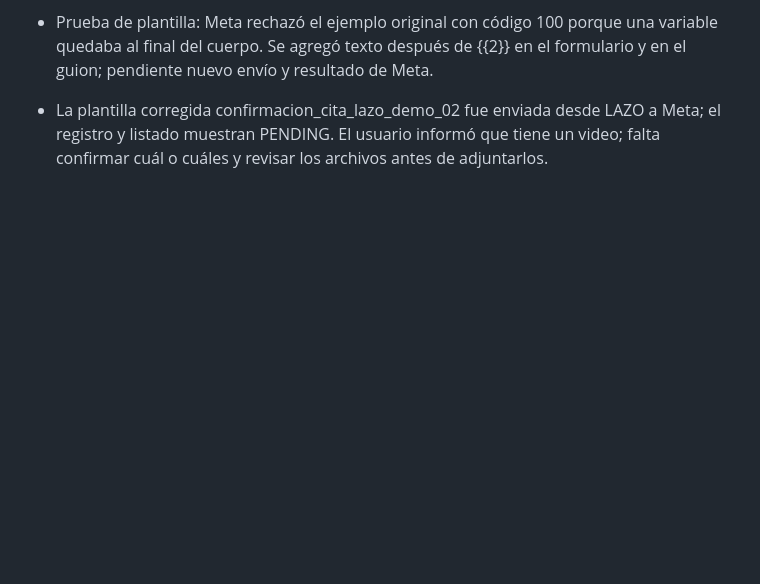
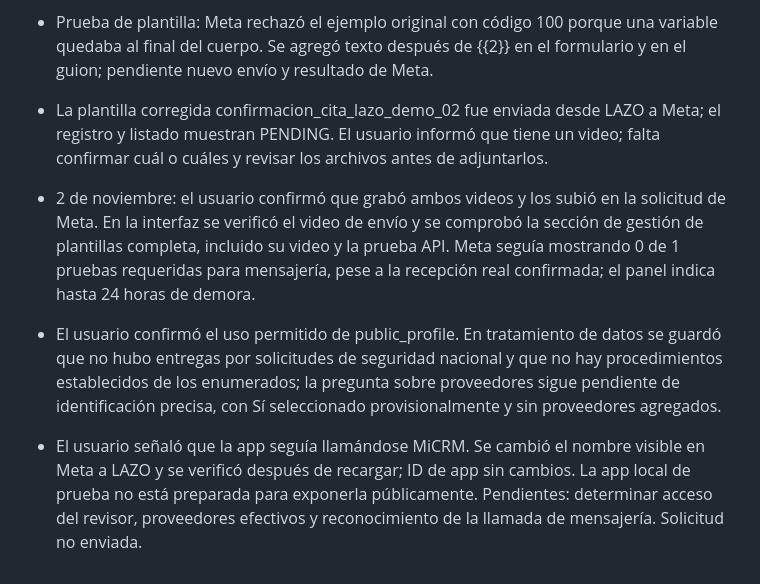
Before and after one commit to andrebourhis35-sketch/lazo, a Markdown page: docs/COORDINACION.md, the part around the change. GitHub-like rendering; blank space fills up the shorter version.

Commit message:
docs: registrar avances de revisión de Meta

```diff
--- a/docs/COORDINACION.md
+++ b/docs/COORDINACION.md
@@ -114,3 +114,7 @@ Un abogado debe revisar el texto después, en especial la adecuación a la Ley N
 - Prueba de plantilla: Meta rechazó el ejemplo original con código 100 porque una variable quedaba al final del cuerpo. Se agregó texto después de {{2}} en el formulario y en el guion; pendiente nuevo envío y resultado de Meta.
 
 - La plantilla corregida confirmacion_cita_lazo_demo_02 fue enviada desde LAZO a Meta; el registro y listado muestran PENDING. El usuario informó que tiene un video; falta confirmar cuál o cuáles y revisar los archivos antes de adjuntarlos.
+
+- 2 de noviembre: el usuario confirmó que grabó ambos videos y los subió en la solicitud de Meta. En la interfaz se verificó el video de envío y se comprobó la sección de gestión de plantillas completa, incluido su video y la prueba API. Meta seguía mostrando 0 de 1 pruebas requeridas para mensajería, pese a la recepción real confirmada; el panel indica hasta 24 horas de demora.
+- El usuario confirmó el uso permitido de public_profile. En tratamiento de datos se guardó que no hubo entregas por solicitudes de seguridad nacional y que no hay procedimientos establecidos de los enumerados; la pregunta sobre proveedores sigue pendiente de identificación precisa, con Sí seleccionado provisionalmente y sin proveedores agregados.
+- El usuario señaló que la app seguía llamándose MiCRM. Se cambió el nombre visible en Meta a LAZO y se verificó después de recargar; ID de app sin cambios. La app local de prueba no está preparada para exponerla públicamente. Pendientes: determinar acceso del revisor, proveedores efectivos y reconocimiento de la llamada de mensajería. Solicitud no enviada.
```
